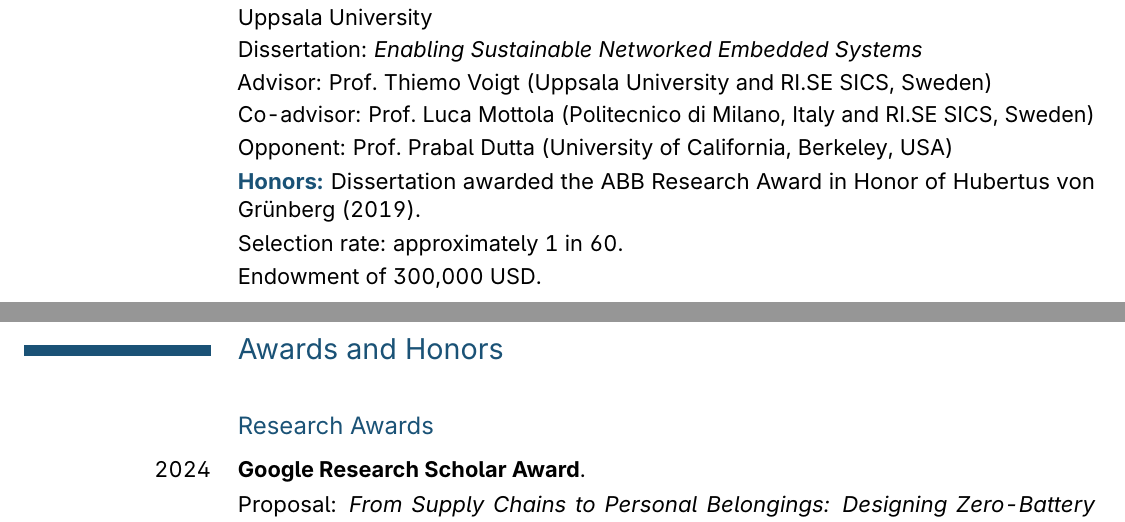
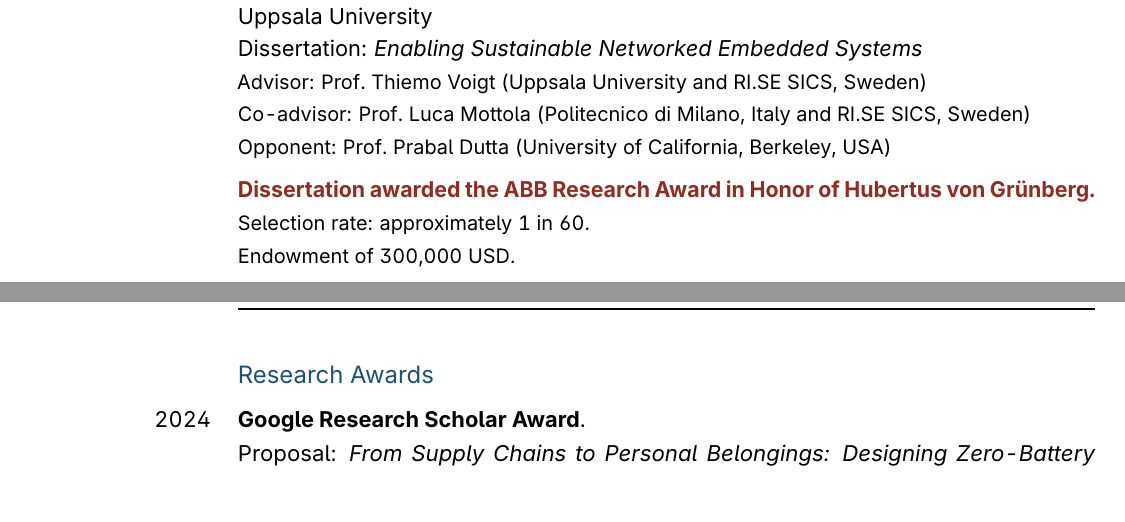
Before and after one commit to varshneyambuj/Resume, a LaTeX CV (resume.tex, which reads moderncvstyleclassic.sty): two parts of pages 2 and 4 of 23, joined at a grey line, cut so that both start at the same text, the shorter picture padded with empty space. Compiled offline with pdfLaTeX.

Commit message:
More changes

```diff
--- a/moderncvstyleclassic.sty
+++ b/moderncvstyleclassic.sty
@@ -53,7 +53,7 @@
 \renewcommand*{\titlefont}{\LARGE\mdseries\slshape}
 \renewcommand*{\addressfont}{\small\mdseries\slshape}
 \renewcommand*{\quotefont}{\large\slshape}
-\renewcommand*{\sectionfont}{\Large\mdseries\upshape}
+\renewcommand*{\sectionfont}{\LARGE\bfseries\upshape}
 \renewcommand*{\subsectionfont}{\large\mdseries\upshape}
 \renewcommand*{\hintfont}{}
 
@@ -62,7 +62,7 @@
 \renewcommand*{\titlestyle}[1]{{\titlefont\textcolor{color2}{#1}}}
 \renewcommand*{\addressstyle}[1]{{\addressfont\textcolor{color1}{#1}}}
 \renewcommand*{\quotestyle}[1]{{\quotefont\textcolor{color1}{#1}}}
-\renewcommand*{\sectionstyle}[1]{{\sectionfont\textcolor{color1}{#1}}}
+\renewcommand*{\sectionstyle}[1]{{\sectionfont\textcolor{black}{#1}}}
 \renewcommand*{\subsectionstyle}[1]{{\subsectionfont\textcolor{color1}{#1}}}
 \renewcommand*{\hintstyle}[1]{{\hintfont\textcolor{color0}{#1}}}
 
--- a/resume.tex
+++ b/resume.tex
@@ -99,12 +99,13 @@
 \cvitem{2012--2018}{\textbf{Ph.D., Computer Science}}
 \cvitem{}{Uppsala University}
 \cvitem{}{Dissertation: \textit{Enabling Sustainable Networked Embedded Systems}}
-\cvitem{}{Advisor: Prof.\ Thiemo Voigt (Uppsala University and RI.SE SICS, Sweden)}
-\cvitem{}{Co-advisor: Prof.\ Luca Mottola (Politecnico di Milano, Italy and RI.SE SICS, Sweden)}
-\cvitem{}{Opponent: Prof.\ Prabal Dutta (University of California, Berkeley, USA)}
-\cvitem{}{\textcolor{accent}{\textbf{Honors:}} Dissertation awarded the ABB Research Award in Honor of Hubertus von Gr\"{u}nberg (2019).}
-\cvitem{}{Selection rate: approximately 1 in 60.}
-\cvitem{}{Endowment of 300,000 USD.}
+\cvitem{}{\small Advisor: Prof.\ Thiemo Voigt (Uppsala University and RI.SE SICS, Sweden)}
+\cvitem{}{\small Co-advisor: Prof.\ Luca Mottola (Politecnico di Milano, Italy and RI.SE SICS, Sweden)}
+\cvitem{}{\small Opponent: Prof.\ Prabal Dutta (University of California, Berkeley, USA)}
+\vspace{0.5em}
+\cvitem{}{\textcolor{highlight}{\textbf{Dissertation awarded the ABB Research Award in Honor of Hubertus von Gr\"{u}nberg.}}}
+\cvitem{}{\small Selection rate: approximately 1 in 60.}
+\cvitem{}{\small Endowment of 300,000 USD.}
 \cvitem{}{}
 
 \cvitem{2007--2011}{\textbf{B.Tech., Information and Communication Technology}}
```
Also changed, not shown: sections/full.tex (+1 -1 lines), sections/selected.tex (+1 -1 lines), sections/shortpubs.tex (+1 -1 lines), resume.pdf, moderncvstyleclassic.sty (12 more changed lines), 1 other file.
